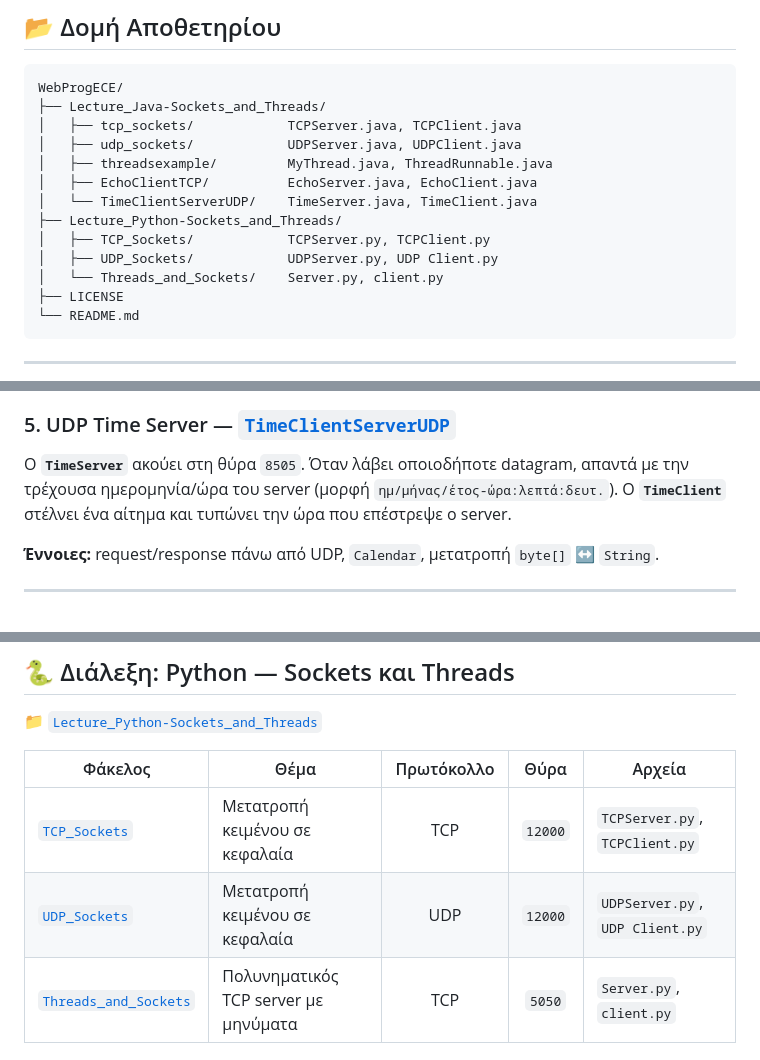
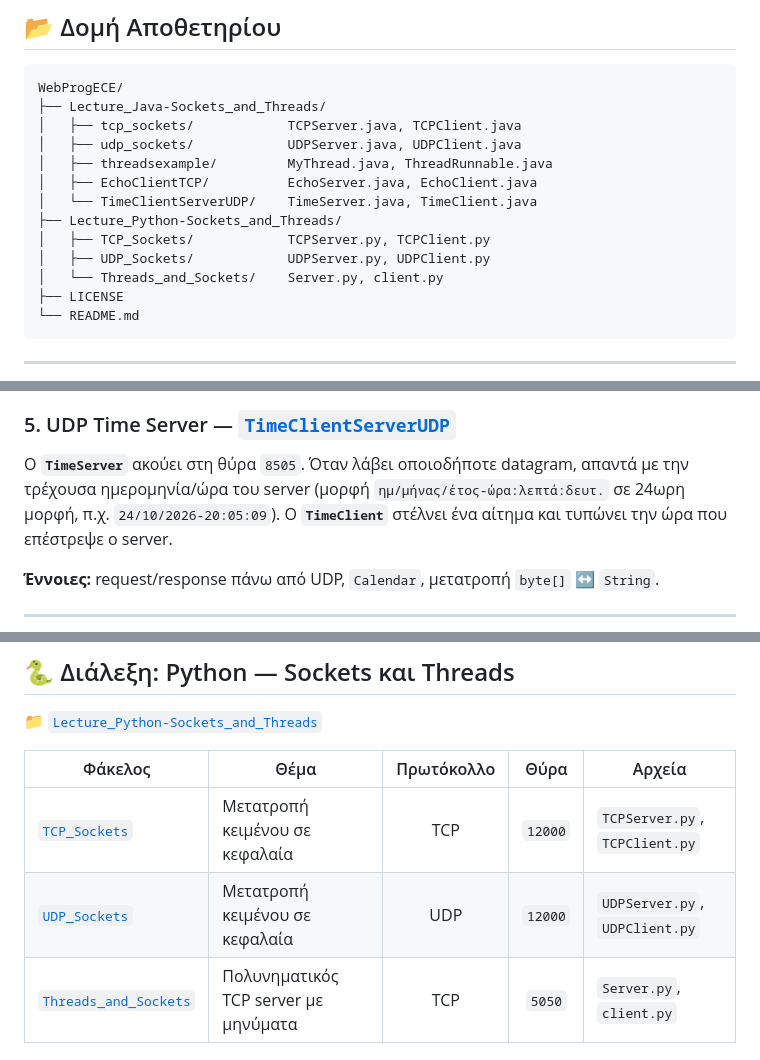
Before and after one commit to chitiris/WebProgECE_2026, a Markdown page: README.md, 3 parts joined by grey strips. Drawn GitHub-style.

```diff
--- a/README.md
+++ b/README.md
@@ -31,7 +31,7 @@ WebProgECE/
 │   └── TimeClientServerUDP/    TimeServer.java, TimeClient.java
 ├── Lecture_Python-Sockets_and_Threads/
 │   ├── TCP_Sockets/            TCPServer.py, TCPClient.py
-│   ├── UDP_Sockets/            UDPServer.py, UDP Client.py
+│   ├── UDP_Sockets/            UDPServer.py, UDPClient.py
 │   └── Threads_and_Sockets/    Server.py, client.py
 ├── LICENSE
 └── README.md
@@ -84,7 +84,7 @@ WebProgECE/
 
 ### 5. UDP Time Server — [`TimeClientServerUDP`](Lecture_Java-Sockets_and_Threads/TimeClientServerUDP)
 Ο **`TimeServer`** ακούει στη θύρα `8505`. Όταν λάβει οποιοδήποτε datagram, απαντά με την τρέχουσα
-ημερομηνία/ώρα του server (μορφή `ημ/μήνας/έτος-ώρα:λεπτά:δευτ.`).
+ημερομηνία/ώρα του server (μορφή `ημ/μήνας/έτος-ώρα:λεπτά:δευτ.` σε 24ωρη μορφή, π.χ. `24/10/2026-20:05:09`).
 Ο **`TimeClient`** στέλνει ένα αίτημα και τυπώνει την ώρα που επέστρεψε ο server.
 
 **Έννοιες:** request/response πάνω από UDP, `Calendar`, μετατροπή `byte[]` ↔ `String`.
@@ -98,7 +98,7 @@ WebProgECE/
 | Φάκελος | Θέμα | Πρωτόκολλο | Θύρα | Αρχεία |
 |---|---|:---:|:---:|---|
 | [`TCP_Sockets`](Lecture_Python-Sockets_and_Threads/TCP_Sockets) | Μετατροπή κειμένου σε κεφαλαία | TCP | `12000` | `TCPServer.py`, `TCPClient.py` |
-| [`UDP_Sockets`](Lecture_Python-Sockets_and_Threads/UDP_Sockets) | Μετατροπή κειμένου σε κεφαλαία | UDP | `12000` | `UDPServer.py`, `UDP Client.py` |
+| [`UDP_Sockets`](Lecture_Python-Sockets_and_Threads/UDP_Sockets) | Μετατροπή κειμένου σε κεφαλαία | UDP | `12000` | `UDPServer.py`, `UDPClient.py` |
 | [`Threads_and_Sockets`](Lecture_Python-Sockets_and_Threads/Threads_and_Sockets) | Πολυνηματικός TCP server με μηνύματα | TCP | `5050` | `Server.py`, `client.py` |
 
 ### 1. TCP Sockets — [`TCP_Sockets`](Lecture_Python-Sockets_and_Threads/TCP_Sockets)
```
Also changed, not shown: other parts of README.md (+10 -5 lines).
